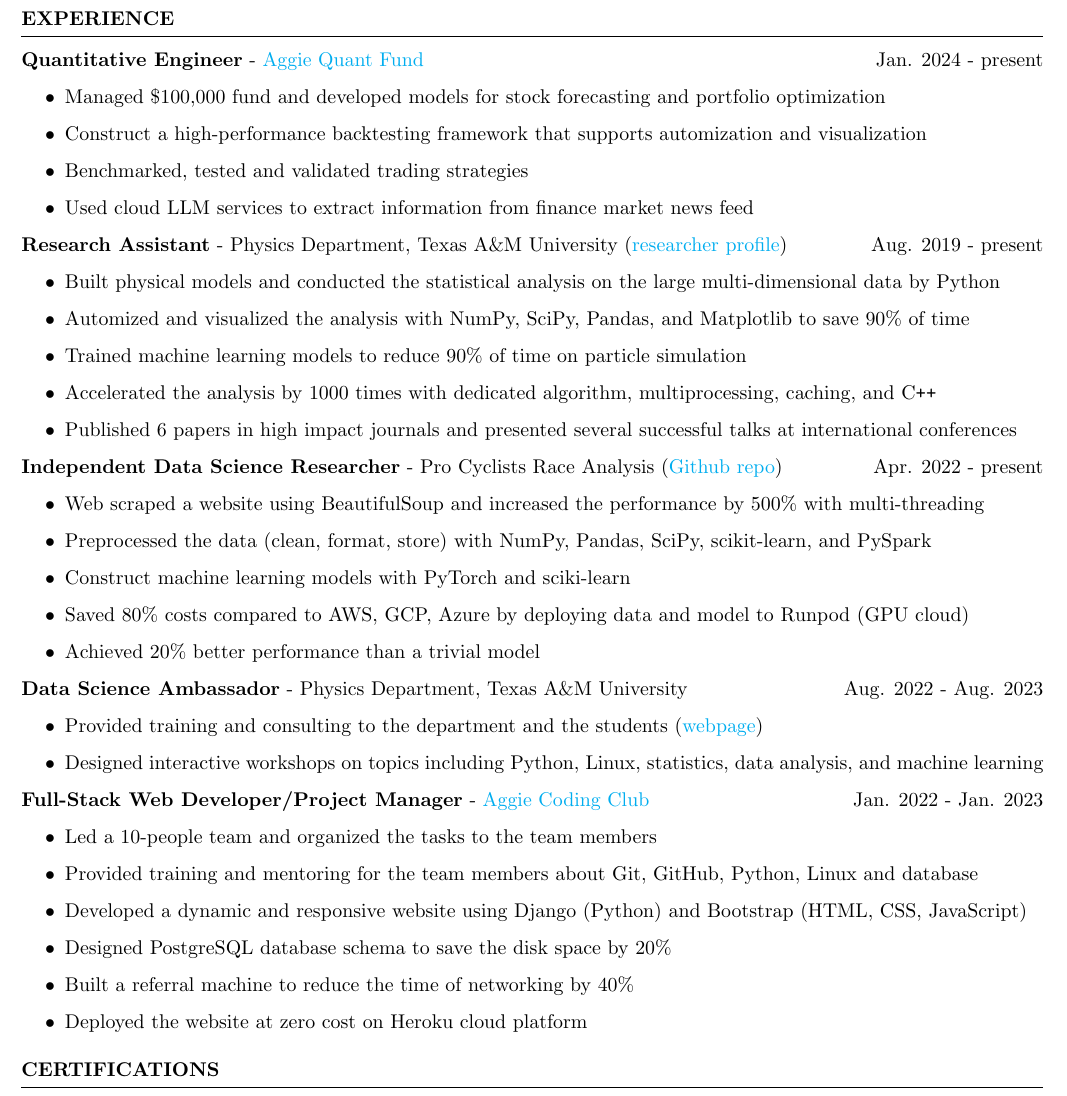
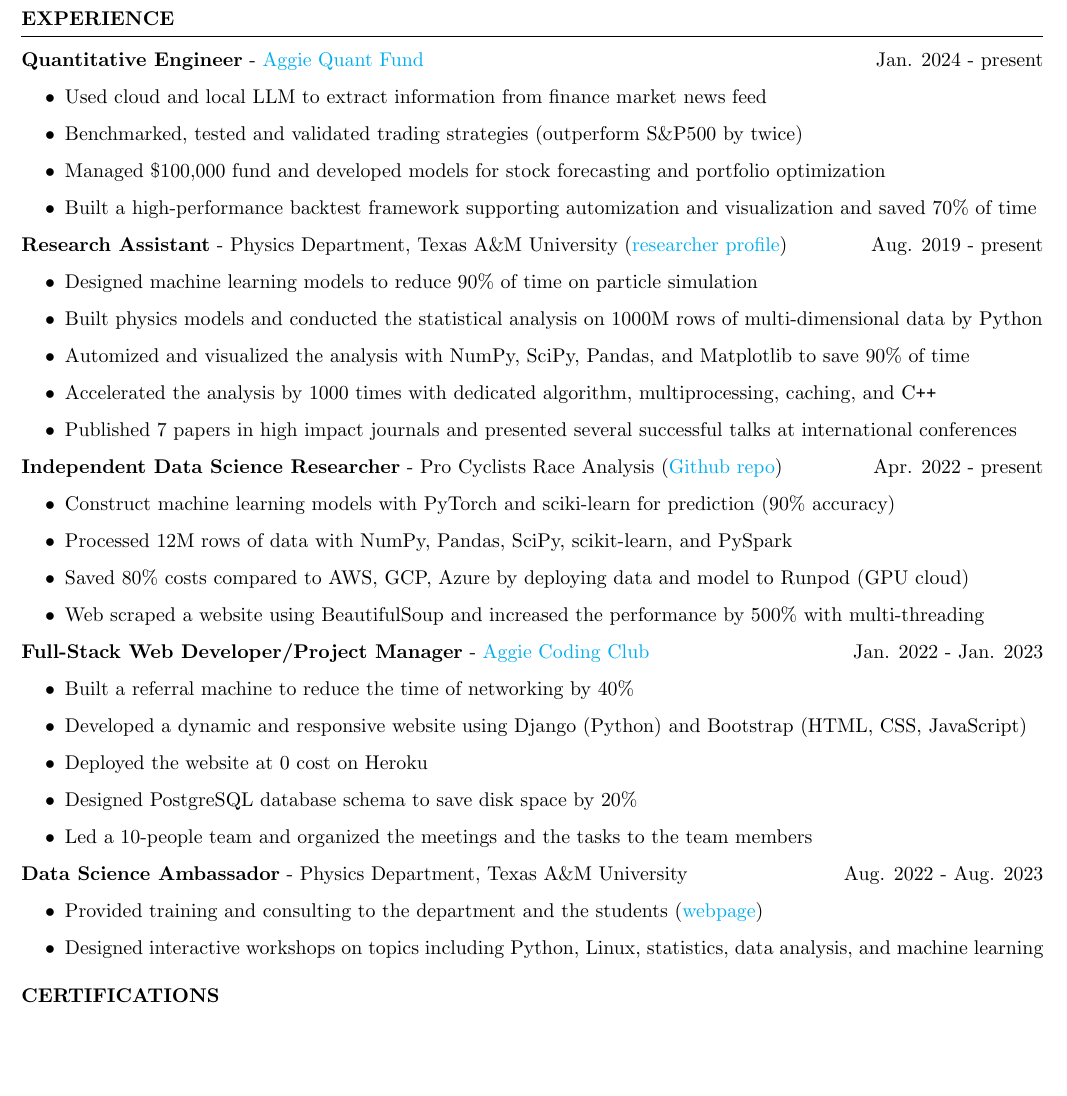
Before and after one commit to noctildon/noctildon.github.io, a LaTeX CV (resume/quant.tex): part of the page, cut so that both start at the same text, the shorter picture padded with empty space. Compiled offline with pdfLaTeX.

Commit message:
update resume

```diff
--- a/resume/quant.tex
+++ b/resume/quant.tex
@@ -32,48 +32,47 @@
     \vspace{-1em}
     \item \textbf{Quantitative Engineer} - \href{https://www.linkedin.com/company/aggieqf}{Aggie Quant Fund} \hfill Jan. 2024 - present
         \begin{itemize}
+        \item Used cloud and local LLM to extract information from finance market news feed
+        \item Benchmarked, tested and validated trading strategies (outperform S\&P500 by twice)
         \item Managed \$100,000 fund and developed models for stock forecasting and portfolio optimization
-        \item Construct a high-performance backtesting framework that supports automization and visualization
-        \item Benchmarked, tested and validated trading strategies
-        \item Used cloud LLM services to extract information from finance market news feed
+        \item Built a high-performance backtest framework supporting automization and visualization and saved 70\% of time
         \end{itemize}
 
     \item \textbf{Research Assistant} - Physics Department, Texas A\&M University (\href{https://inspirehep.net/authors/2661451}{researcher profile}) \hfill Aug. 2019 - present
         % \newline\hspace*{0.5em} {\normalsize PhD dissertation topic on dark matter search using nucleus scattering}
         \begin{itemize}
-        \item Built physical models and conducted the statistical analysis on the large multi-dimensional data by Python
+        \item Designed machine learning models to reduce 90\% of time on particle simulation
+        \item Built physics models and conducted the statistical analysis on 1000M rows of multi-dimensional data by Python
         \item Automized and visualized the analysis with NumPy, SciPy, Pandas, and Matplotlib to save 90\% of time
-        \item Trained machine learning models to reduce 90\% of time on particle simulation
         \item Accelerated the analysis by 1000 times with dedicated algorithm, multiprocessing, caching, and C\texttt{++}
-        \item Published 6 papers in high impact journals and presented several successful talks at international conferences
+        \item Published 7 papers in high impact journals and presented several successful talks at international conferences
         \end{itemize}
 
     \item \textbf{Independent Data Science Researcher} - {Pro Cyclists Race Analysis} (\href{https://github.com/noctildon/pro_cyclists}{Github repo}) \hfill Apr. 2022 - present
         % \newline\hspace*{0.5em} {\normalsize Data analysis of professional cycling races and forecasted of the outcomes by machine learning models}
         \begin{itemize}
+        \item Construct machine learning models with PyTorch and sciki-learn for prediction ($90\%$ accuracy)
+        \item Processed 12M rows of data with NumPy, Pandas, SciPy, scikit-learn, and PySpark
+        \item Saved 80\% costs compared to AWS, GCP, Azure by deploying data and model to Runpod (GPU cloud)
         \item Web scraped a website using BeautifulSoup and increased the performance by 500\% with multi-threading
-        \item Preprocessed the data (clean, format, store) with NumPy, Pandas, SciPy, scikit-learn, and PySpark
-        \item Construct machine learning models with PyTorch and sciki-learn
-        \item Saved 80\% costs compared to AWS, GCP, Azure by deploying data and model to Runpod (GPU cloud)
-        \item Achieved 20\% better performance than a trivial model
         \end{itemize}
+
+
+    \item \textbf{Full-Stack Web Developer/Project Manager} - \href{https://aggiecodingclub.com}{Aggie Coding Club} \hfill Jan. 2022 - Jan. 2023
+    % \newline\hspace*{0.5em} {\normalsize A dynamic website designed to cater to students' job-seeking requirements ({\href{https://github.com/noctildon/aggie-job-referral}{github repo}})}
+    \begin{itemize}
+        \item Built a referral machine to reduce the time of networking by 40\%
+        \item Developed a dynamic and responsive website using Django (Python) and Bootstrap (HTML, CSS, JavaScript)
+        \item Deployed the website at 0 cost on Heroku
+        \item Designed PostgreSQL database schema to save disk space by 20\%
+        \item Led a 10-people team and organized the meetings and the tasks to the team members
+    \end{itemize}
 
     \item \textbf{Data Science Ambassador} - Physics Department, Texas A\&M University \hfill Aug. 2022 - Aug. 2023
         % \newline\hspace*{0.5em} {\normalsize Data Science Ambassador representing Physics Department}
         \begin{itemize}
         \item Provided training and consulting to the department and the students (\href{https://noctildon.github.io/DS_ambassador/index.html}{webpage})
         \item Designed interactive workshops on topics including Python, Linux, statistics, data analysis, and machine learning
-        \end{itemize}
-
-    \item \textbf{Full-Stack Web Developer/Project Manager} - \href{https://aggiecodingclub.com}{Aggie Coding Club} \hfill Jan. 2022 - Jan. 2023
-        % \newline\hspace*{0.5em} {\normalsize A dynamic website designed to cater to students' job-seeking requirements ({\href{https://github.com/noctildon/aggie-job-referral}{github repo}})}
-        \begin{itemize}
-            \item Led a 10-people team and organized the tasks to the team members
-            \item Provided training and mentoring for the team members about Git, GitHub, Python, Linux and database
-            \item Developed a dynamic and responsive website using Django (Python) and Bootstrap (HTML, CSS, JavaScript)
-            \item Designed PostgreSQL database schema to save the disk space by 20\%
-            \item Built a referral machine to reduce the time of networking by 40\%
-            \item Deployed the website at zero cost on Heroku cloud platform
         \end{itemize}
 \end{rSection}
 
```
Also changed, not shown: resume/industry.tex (+13 -15 lines), resume/industry.pdf, resume/quant.pdf.
